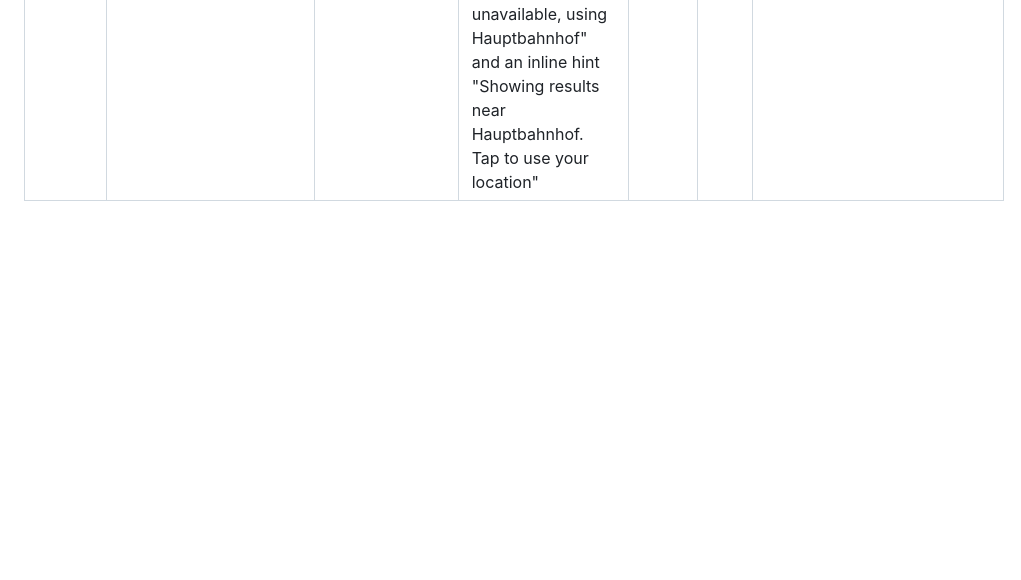
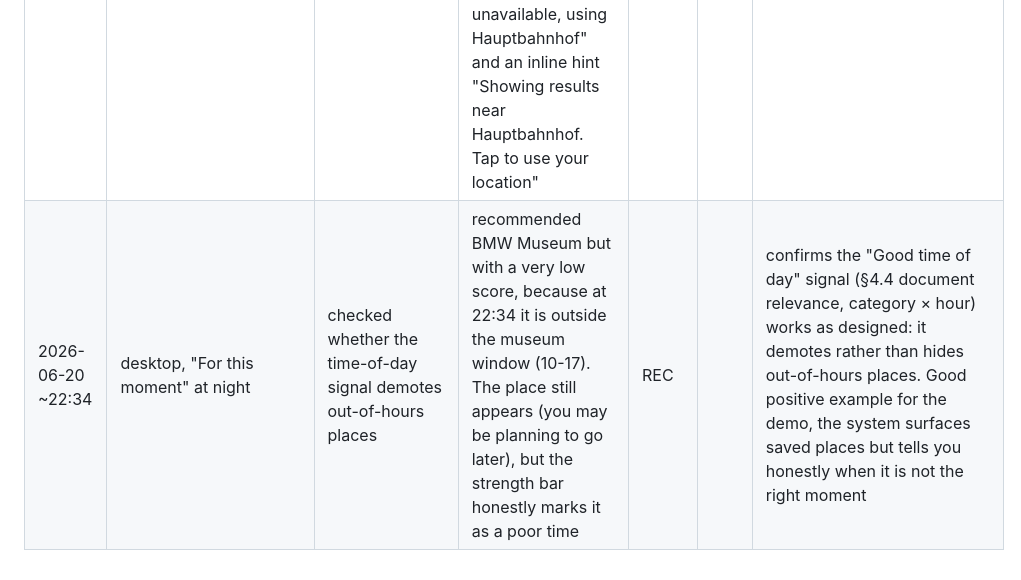
Before and after one commit to dhalakau/WayBack, a Markdown page: docs/DOGFOOD_LOG.md, the part around the change. GitHub-like rendering; blank space fills up the shorter version.

Commit message:
docs: log time-of-day signal demoting out-of-hours places

```diff
--- a/docs/DOGFOOD_LOG.md
+++ b/docs/DOGFOOD_LOG.md
@@ -57,3 +57,4 @@ Severity applies to BUG and UX rows; REC and IDEA rows can leave it blank.
 | 2026-06-17 11:49 | remote interview, participant 5 | the product she'd want instead | clearer user journey (web-search to trip, optimize one node for felt efficiency); day plan that auto-summarizes the BEST plan; handles scale (50 saved: auto-categorize, input trip time, time-aware recommendation, highlight key sights, then add famous spots) | IDEA | | echoes P1's hundreds-of-spots + folders + routing: both heavy users converge on organization + automated planning at large saved counts, not three-method re-finding. Strong scale signal. Also wants discovery (add famous spots, create demand), which is recommendation not re-finding. NOT M3 scope; future-work + positioning for the report |
 | 2026-06-17 11:52 | remote interview, participant 6, think-aloud | methodological suggestion on proving value | suggested mapping the user journey and pinpointing exactly where the app creates value, creates user need, and generates a sense of need | IDEA | | meta-level and constructive: where P5 critiqued ("no value created, no need created"), P6 gives the diagnostic tool. A journey map (web-search to trip, node by node) would locate WHERE value is produced and where the sense of need is triggered, or absent. Directly answers P5's challenge methodologically. Strong input for the report's discussion of value/positioning, and a concrete next step |
 | 2026-06-20 ~22:34 | desktop, dogfooding navigation after relocating | tested transit routing from a relocated position (Schwabing, not Hbf) | navigation showed "From Hauptbahnhof, U1 to Sendlinger Tor, transfer, U2" even though my real position was elsewhere. Root cause: the MVV transit data is hand-curated with Hauptbahnhof as a fixed origin (MapPage.jsx:297-308), so routing always starts from Hbf regardless of real location. The app falls back transparently: a toast "Location unavailable, using Hauptbahnhof" and an inline hint "Showing results near Hauptbahnhof. Tap to use your location" | LIMIT | | not a bug, a deliberate prototype simplification. Arbitrary-origin transit routing would require restructuring the curated MVV data to support any start point, which is out of scope for the prototype. Fallback is honest (toast + hint). Goes in the report as a stated limitation alongside the geocoder, arbitrary-origin routing is future work |
+| 2026-06-20 ~22:34 | desktop, "For this moment" at night | checked whether the time-of-day signal demotes out-of-hours places | recommended BMW Museum but with a very low score, because at 22:34 it is outside the museum window (10-17). The place still appears (you may be planning to go later), but the strength bar honestly marks it as a poor time | REC | | confirms the "Good time of day" signal (§4.4 document relevance, category × hour) works as designed: it demotes rather than hides out-of-hours places. Good positive example for the demo, the system surfaces saved places but tells you honestly when it is not the right moment |
```
